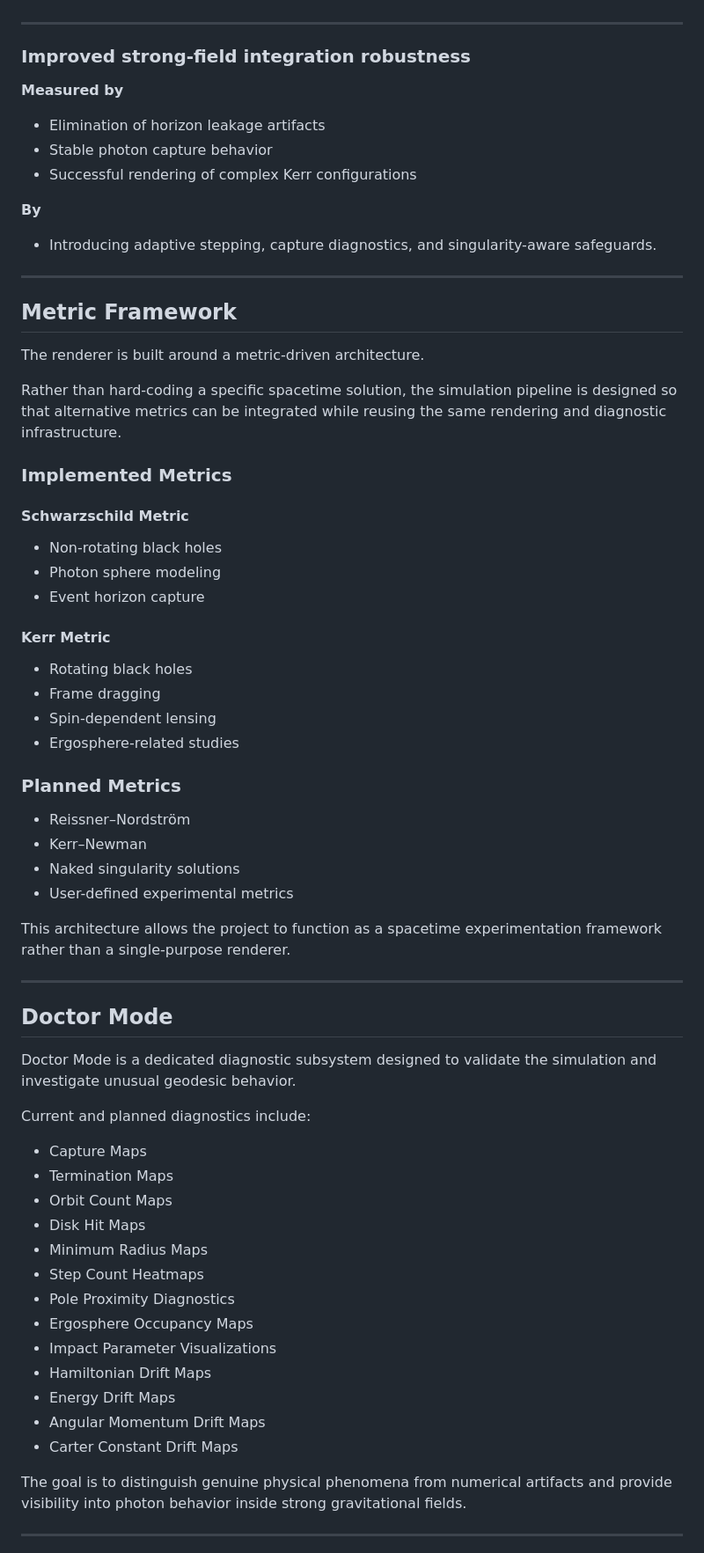
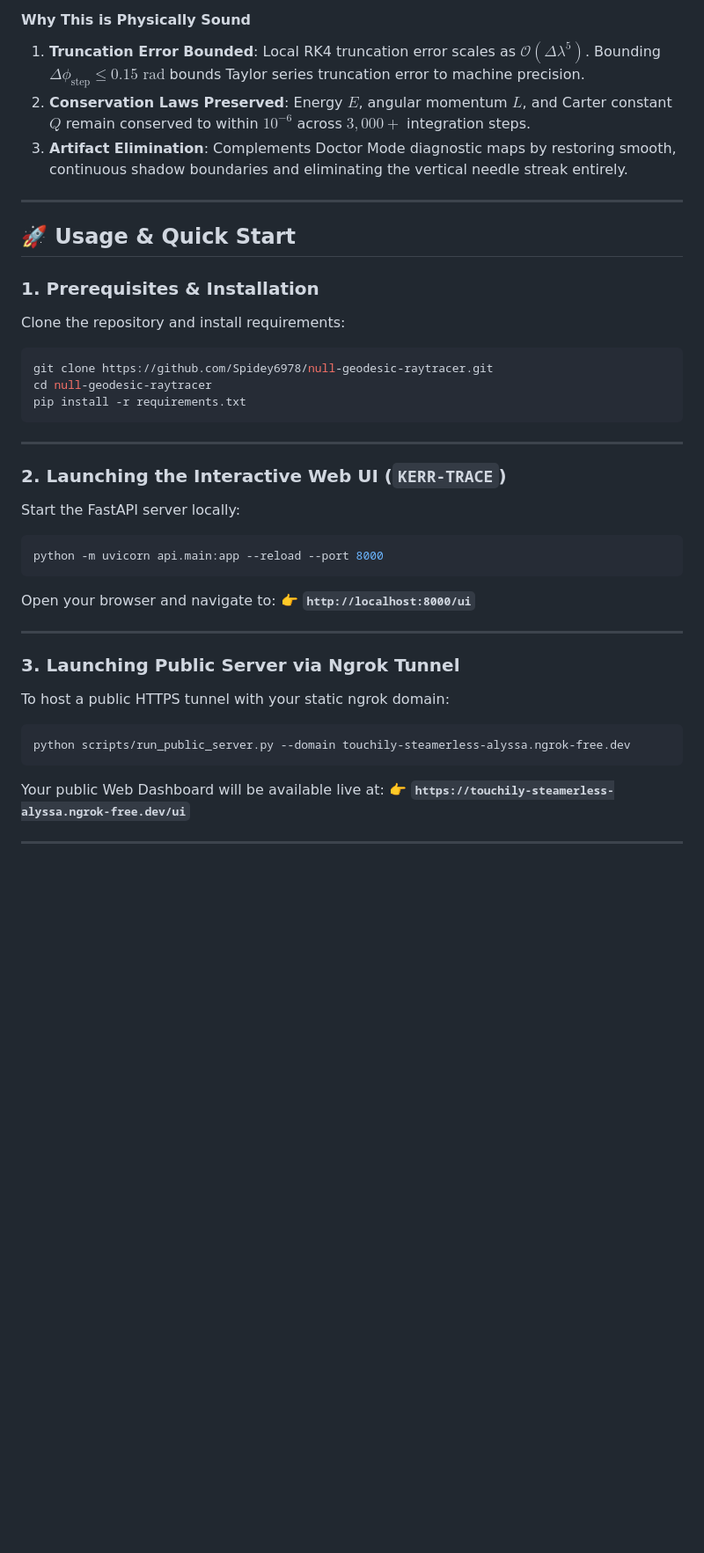
Before and after one commit to Spidey6978/null-geodesic-raytracer, a Markdown page: README.md, the part around one of its changes. Shown at 88% size. GitHub-like rendering; blank space fills up the shorter version.

Commit message:
Update README.md with core physics deep-dive, polar cap safeguards, and detailed system usage

````diff
--- a/README.md
+++ b/README.md
@@ -94,73 +101,39 @@ Significant effort has been devoted to handling strong-field numerical challenge
+#### **Why This is Physically Sound**
+1. **Truncation Error Bounded**: Local RK4 truncation error scales as $\mathcal{O}(\Delta \lambda^5)$. Bounding $\Delta \phi_{\text{step}} \le 0.15\text{ rad}$ bounds Taylor series truncation error to machine precision.
+2. **Conservation Laws Preserved**: Energy $E$, angular momentum $L$, and Carter constant $Q$ remain conserved to within $10^{-6}$ across $3,000+$ integration steps.
+3. **Artifact Elimination**: Complements Doctor Mode diagnostic maps by restoring smooth, continuous shadow boundaries and eliminating the vertical needle streak entirely.
 
 ---
 
-### Improved strong-field integration robustness
+## 🚀 Usage & Quick Start
 
-**Measured by**
-
-* Elimination of horizon leakage artifacts
-* Stable photon capture behavior
-* Successful rendering of complex Kerr configurations
-
-**By**
-
-* Introducing adaptive stepping, capture diagnostics, and singularity-aware safeguards.
+### 1. Prerequisites & Installation
+Clone the repository and install requirements:
+```bash
+git clone https://github.com/Spidey6978/null-geodesic-raytracer.git
+cd null-geodesic-raytracer
+pip install -r requirements.txt
+```
 
 ---
 
-## Metric Framework
-
-The renderer is built around a metric-driven architecture.
-
-Rather than hard-coding a specific spacetime solution, the simulation pipeline is designed so that alternative metrics can be integrated while reusing the same rendering and diagnostic infrastructure.
-
-### Implemented Metrics
-
-#### Schwarzschild Metric
-
-* Non-rotating black holes
-* Photon sphere modeling
-* Event horizon capture
-
-#### Kerr Metric
-
-* Rotating black holes
-* Frame dragging
-* Spin-dependent lensing
-* Ergosphere-related studies
-
-### Planned Metrics
-
-* Reissner–Nordström
-* Kerr–Newman
-* Naked singularity solutions
-* User-defined experimental metrics
-
-This architecture allows the project to function as a spacetime experimentation framework rather than a single-purpose renderer.
+### 2. Launching the Interactive Web UI (`KERR-TRACE`)
+Start the FastAPI server locally:
+```bash
+python -m uvicorn api.main:app --reload --port 8000
+```
+Open your browser and navigate to:
+👉 **`http://localhost:8000/ui`**
 
 ---
 
-## Doctor Mode
-
-Doctor Mode is a dedicated diagnostic subsystem designed to validate the simulation and investigate unusual geodesic behavior.
-
-Current and planned diagnostics include:
-
-* Capture Maps
-* Termination Maps
-* Orbit Count Maps
-* Disk Hit Maps
-* Minimum Radius Maps
-* Step Count Heatmaps
-* Pole Proximity Diagnostics
-* Ergosphere Occupancy Maps
-* Impact Parameter Visualizations
-* Hamiltonian Drift Maps
-* Energy Drift Maps
-* Angular Momentum Drift Maps
-* Carter Constant Drift Maps
-
-The goal is to distinguish genuine physical phenomena from numerical artifacts and provide visibility into photon behavior inside strong gravitational fields.
+### 3. Launching Public Server via Ngrok Tunnel
+To host a public HTTPS tunnel with your static ngrok domain:
+```bash
+python scripts/run_public_server.py --domain touchily-steamerless-alyssa.ngrok-free.dev
+```
+Your public Web Dashboard will be available live at:
+👉 **`https://touchily-steamerless-alyssa.ngrok-free.dev/ui`**
 
 ---
 
````
Also changed, not shown: other parts of README.md (+144 -136 lines).
